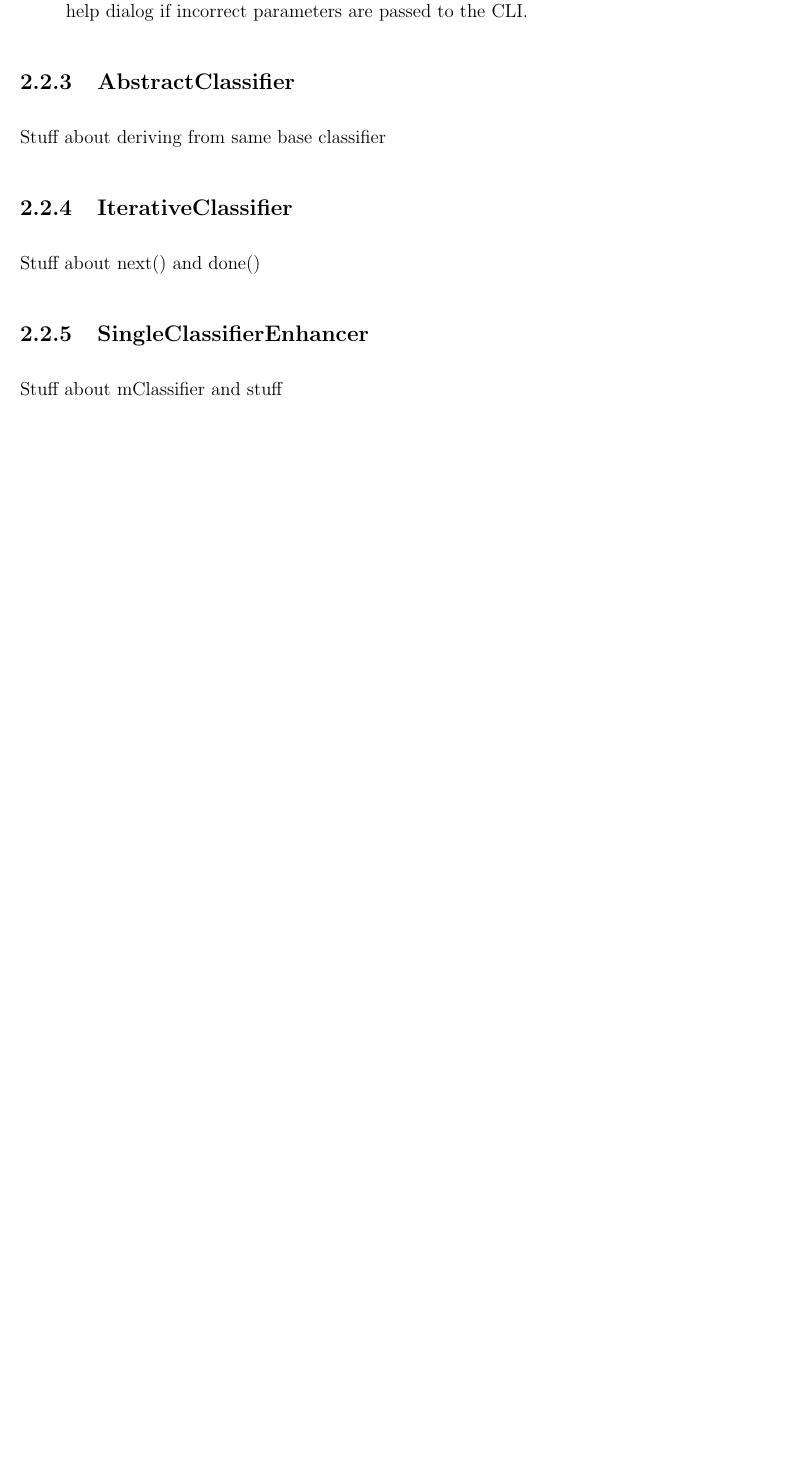
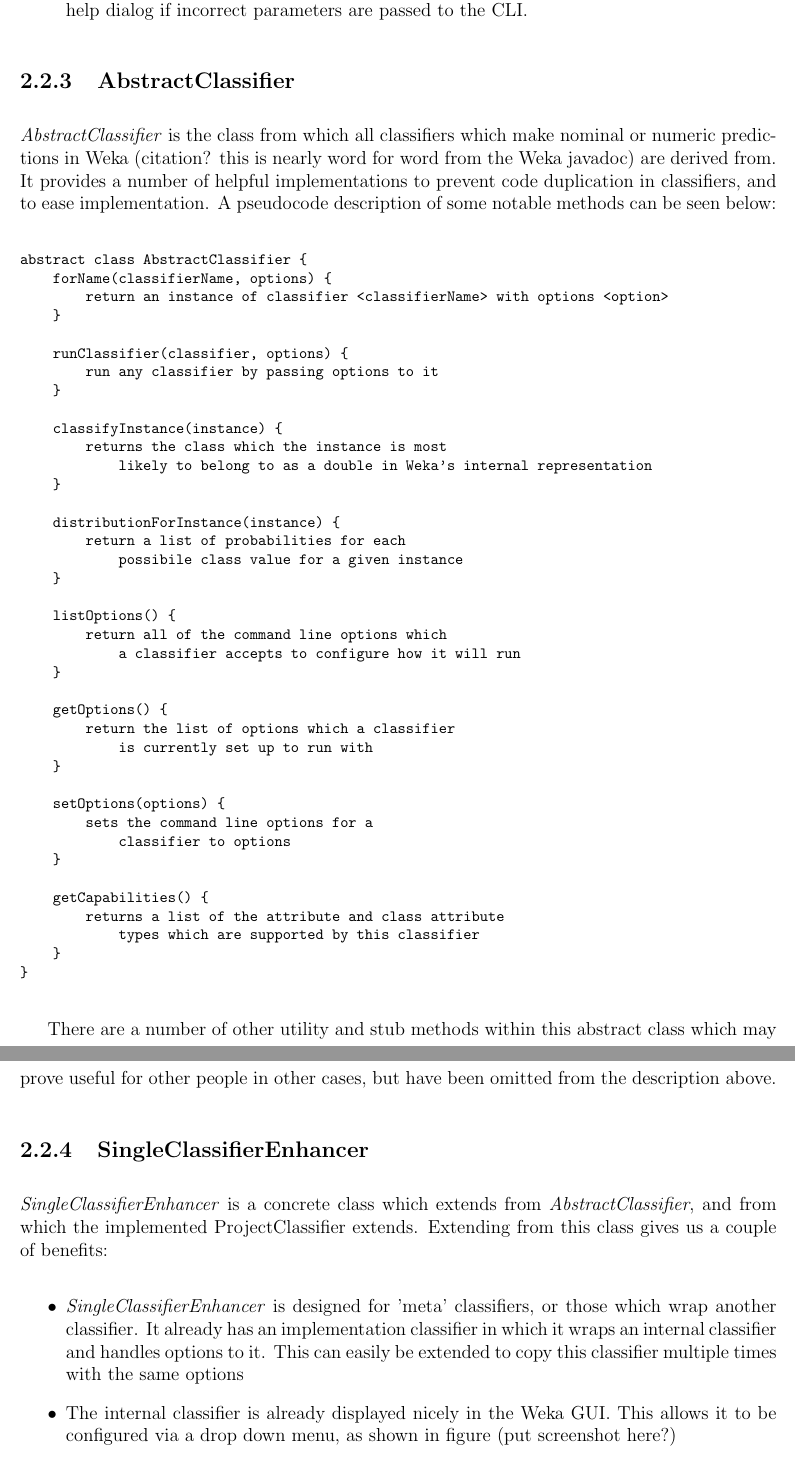
Before and after one commit to Crimack/cdc04, a LaTeX thesis (doc/dissertation/McKee/dissertation.tex, which reads doc/dissertation/McKee/design_implementation.tex): part of page 9 of 12 before the commit and two parts of pages 9 and 10 of 15 after it, the two joined at a grey line, cut so that both start at the same text, the shorter picture padded with empty space. Compiled offline with pdfLaTeX.

Commit message:
Added more implementation details

```diff
--- a/doc/dissertation/McKee/design_implementation.tex
+++ b/doc/dissertation/McKee/design_implementation.tex
@@ -48,8 +48,60 @@ From \textit{weka.core}, the following classes are used:
 \end{itemize}
 
 \subsection{AbstractClassifier}
-Stuff about deriving from same base classifier
+\textit{AbstractClassifier} is the class from which all classifiers which make nominal or numeric predictions in Weka (citation? this is nearly word for word from the Weka javadoc) are derived from. It provides a number of helpful implementations to prevent code duplication in classifiers, and to ease implementation. A pseudocode description of some notable methods can be seen below:
+
+\begin{footnotesize}
+\begin{verbatim}
+abstract class AbstractClassifier {
+    forName(classifierName, options) {
+        return an instance of classifier <classifierName> with options <option>
+    }
+
+    runClassifier(classifier, options) {
+        run any classifier by passing options to it
+    }
+
+    classifyInstance(instance) {
+        returns the class which the instance is most
+            likely to belong to as a double in Weka's internal representation
+    }
+
+    distributionForInstance(instance) {
+        return a list of probabilities for each
+            possibile class value for a given instance
+    }
+
+    listOptions() {
+        return all of the command line options which
+            a classifier accepts to configure how it will run
+    }
+
+    getOptions() {
+        return the list of options which a classifier
+            is currently set up to run with
+    }
+
+    setOptions(options) {
+        sets the command line options for a
+            classifier to options
+    }
+
+    getCapabilities() {
+        returns a list of the attribute and class attribute
+            types which are supported by this classifier
+    }
+}
+\end{verbatim}
+\end{footnotesize}
+
+There are a number of other utility and stub methods within this abstract class which may prove useful for other people in other cases, but have been omitted from the description above.
+
+\subsection{SingleClassifierEnhancer}
+\textit{SingleClassifierEnhancer} is a concrete class which extends from \textit{AbstractClassifier}, and from which the implemented ProjectClassifier extends. Extending from this class gives us a couple of benefits:
+\begin{itemize}
+\item \textit{SingleClassifierEnhancer} is designed for 'meta' classifiers, or those which wrap another classifier. It already has an implementation classifier in which it wraps an internal classifier and handles options to it. This can easily be extended to copy this classifier multiple times with the same options
+\item The internal classifier is already displayed nicely in the Weka GUI. This allows it to be configured via a drop down menu, as shown in figure (put screenshot here?)
+\item It already handles some edge cases, such as calling the \textit{preExecution()} and \textit{postExecution()} methods of the internal classifier, which handles any specific setup and cleanup needed. These are small edge cases that would be easy to forget about, so extending in this way improves reliability by removing some of the implementation overhead.
+\end{itemize}
+
 \subsection{IterativeClassifier}
-Stuff about next() and done()
-\subsection{SingleClassifierEnhancer}
-Stuff about mClassifier and stuff
```
Also changed, not shown: doc/dissertation/McKee/dissertation.tex (+2 -4 lines), doc/dissertation/McKee/dissertation.pdf, doc/dissertation/McKee/design_implementation.tex (76 more changed lines).
